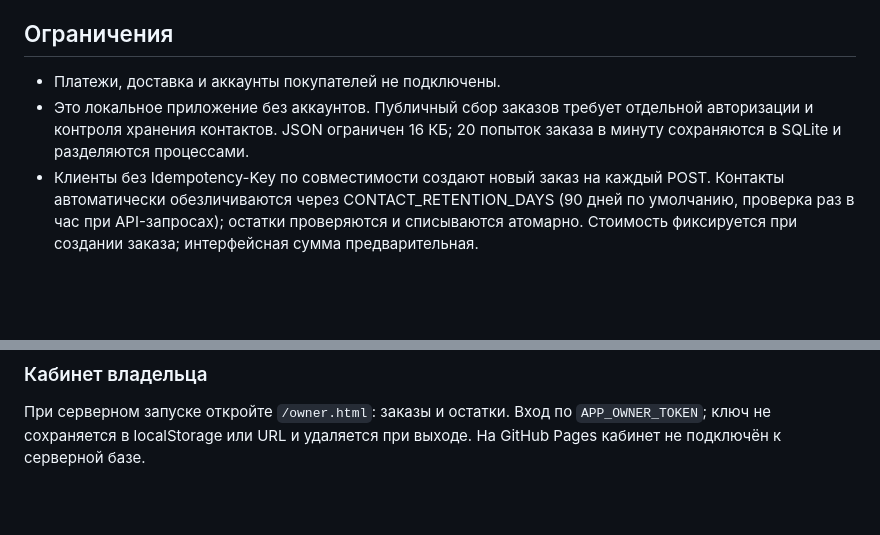
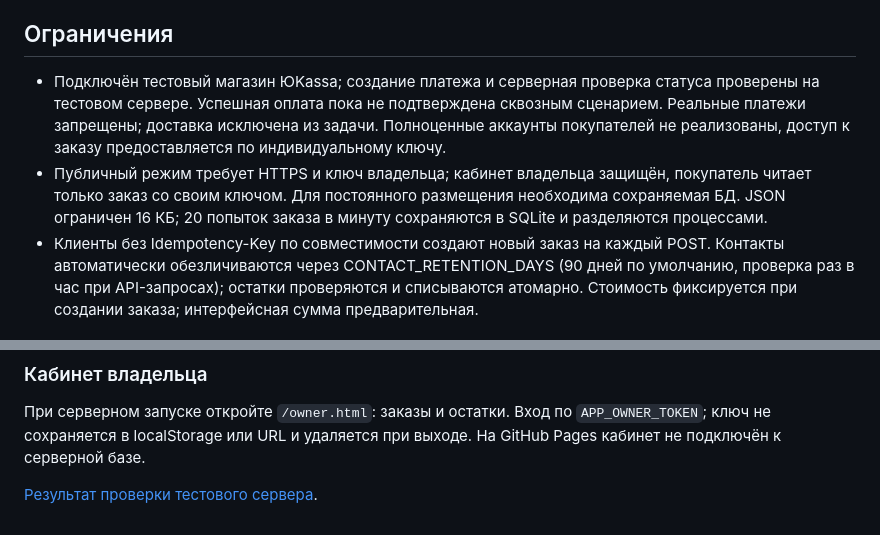
Before and after one commit to memorim/roastory-coffee-shop, a Markdown page: README.md, 2 parts joined by grey strips. GitHub-like rendering; blank space fills up the shorter version.

Commit message:
docs: record test deployment and verified pending YooKassa payment

```diff
--- a/README.md
+++ b/README.md
@@ -65,8 +65,8 @@ CI устанавливает зависимости по зафиксирова
 
 ## Ограничения
 
-- Платежи, доставка и аккаунты покупателей не подключены.
-- Это локальное приложение без аккаунтов. Публичный сбор заказов требует отдельной авторизации и контроля хранения контактов. JSON ограничен 16 КБ; 20 попыток заказа в минуту сохраняются в SQLite и разделяются процессами.
+- Подключён тестовый магазин ЮKassa; создание платежа и серверная проверка статуса проверены на тестовом сервере. Успешная оплата пока не подтверждена сквозным сценарием. Реальные платежи запрещены; доставка исключена из задачи. Полноценные аккаунты покупателей не реализованы, доступ к заказу предоставляется по индивидуальному ключу.
+- Публичный режим требует HTTPS и ключ владельца; кабинет владельца защищён, покупатель читает только заказ со своим ключом. Для постоянного размещения необходима сохраняемая БД. JSON ограничен 16 КБ; 20 попыток заказа в минуту сохраняются в SQLite и разделяются процессами.
 - Клиенты без Idempotency-Key по совместимости создают новый заказ на каждый POST. Контакты автоматически обезличиваются через CONTACT_RETENTION_DAYS (90 дней по умолчанию, проверка раз в час при API-запросах); остатки проверяются и списываются атомарно. Стоимость фиксируется при создании заказа; интерфейсная сумма предварительная.
 
 ## Документация
@@ -101,3 +101,5 @@ CI устанавливает зависимости по зафиксирова
 ### Кабинет владельца
 
 При серверном запуске откройте `/owner.html`: заказы и остатки. Вход по `APP_OWNER_TOKEN`; ключ не сохраняется в localStorage или URL и удаляется при выходе. На GitHub Pages кабинет не подключён к серверной базе.
+
+[Результат проверки тестового сервера](docs/TEST_DEPLOYMENT.md).
```
Also changed, not shown: docs/TEST_DEPLOYMENT.md (added, +10 -0 lines).
